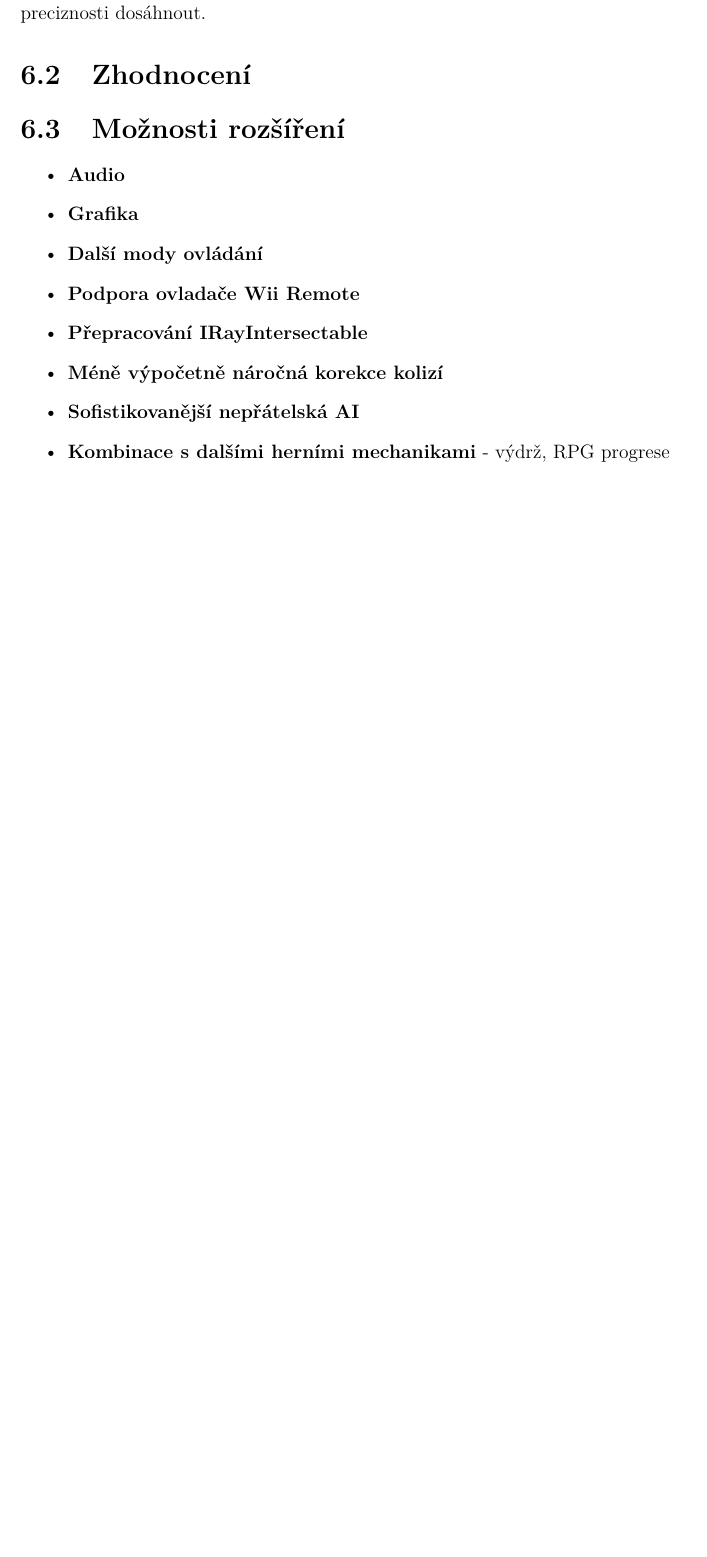
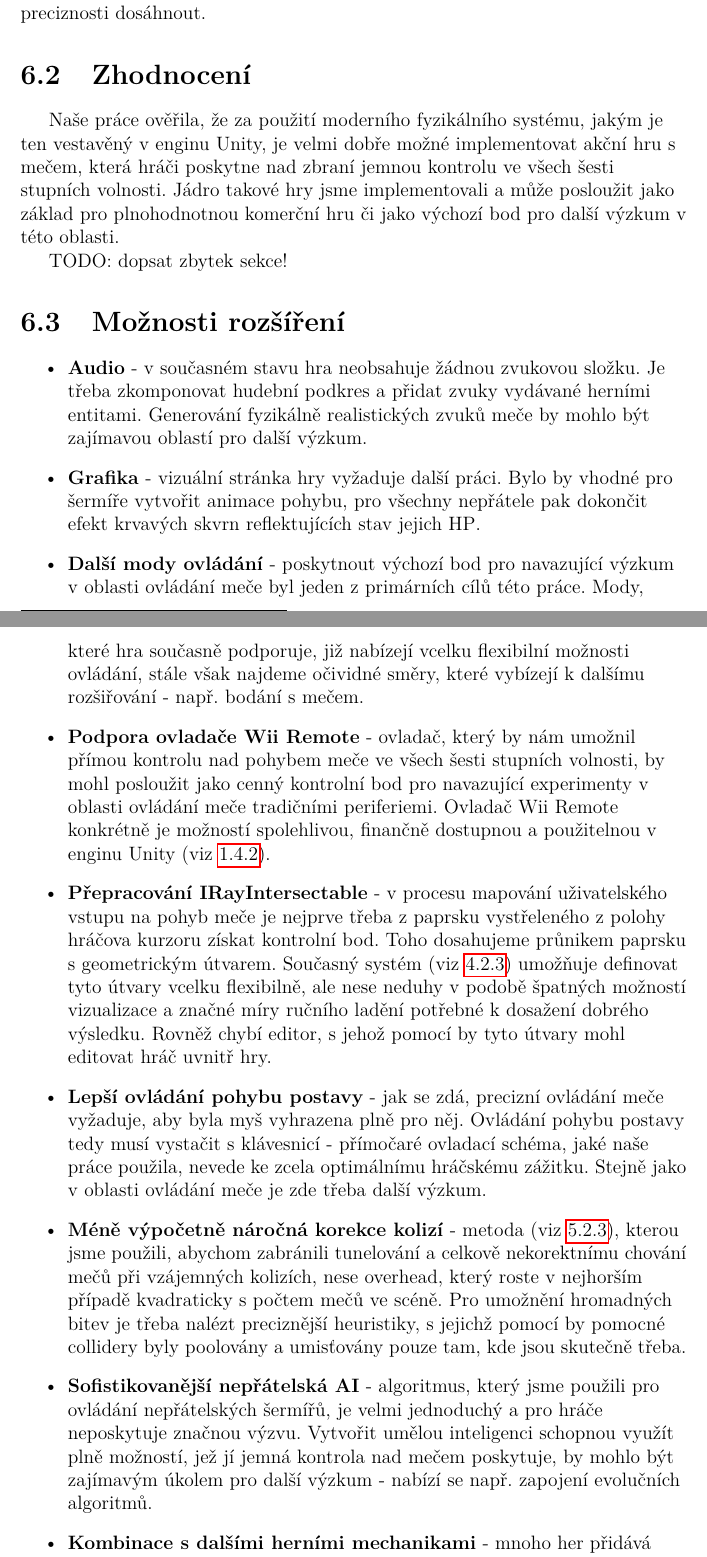
Before and after one commit to MarkusSecundus/PhysicsSwordfight, a LaTeX thesis (cs/prace.tex, which reads cs/zaver.tex): part of page 106 of 113 before the commit and two parts of pages 106 and 107 of 114 after it, the two joined at a grey line, cut so that both start at the same text, the shorter picture padded with empty space. Compiled offline with pdfLaTeX.

Commit message:
6.3 - 1st draft

```diff
--- a/cs/zaver.tex
+++ b/cs/zaver.tex
@@ -65,16 +65,23 @@ Velmi silnou stránkou \acl{KCD} je rovněž \textbf{vizuální prezentace}. Dí
 
 \section{Zhodnocení}
 
+Naše práce ověřila, že za použití moderního fyzikálního systému, jakým je ten vestavěný v enginu Unity, je velmi dobře možné implementovat akční hru s mečem, která hráči poskytne nad zbraní jemnou kontrolu ve všech šesti stupních volnosti. Jádro takové hry jsme implementovali a může posloužit jako základ pro plnohodnotnou komerční hru či jako výchozí bod pro další výzkum v této oblasti.
+
+
+TODO: dopsat zbytek sekce!
+%Naše implementace zahrnuje hráčem ovladatelného šermíře, který je schopen se pohybovat po terénu. Třímá meč, se kterým je schopen volně pohybovat a používat ho k interakci s dalšími fyzikálně simulovanými objekty - např. nepřáteli.
+
 \section{Možnosti rozšíření}
 
 \begin{itemize}
-    \item \textbf{Audio}
-    \item \textbf{Grafika}
-    \item \textbf{Další mody ovládání}
-    \item \textbf{Podpora ovladače Wii Remote}
-    \item \textbf{Přepracování IRayIntersectable}
-    \item \textbf{Méně výpočetně náročná korekce kolizí}
-    \item \textbf{Sofistikovanější nepřátelská AI}
-    \item \textbf{Kombinace s dalšími herními mechanikami} - výdrž, RPG progrese
-    \item \textbf{Rozšíření na hru plné velikosti}
+    \item \textbf{Audio} - v současném stavu hra neobsahuje žádnou zvukovou složku. Je třeba zkomponovat hudební podkres a přidat zvuky vydávané herními entitami. Generování fyzikálně realistických zvuků meče by mohlo být zajímavou oblastí pro další výzkum.
+    \item \textbf{Grafika} - vizuální stránka hry vyžaduje další práci. Bylo by vhodné pro šermíře vytvořit animace pohybu, pro všechny nepřátele pak dokončit efekt krvavých skvrn reflektujících stav jejich \acs{HP}.
+    \item \textbf{Další mody ovládání} - poskytnout výchozí bod pro navazující výzkum v oblasti ovládání meče byl jeden z primárních cílů této práce. Mody, které hra současně podporuje, již nabízejí vcelku flexibilní možnosti ovládání, stále však najdeme očividné směry, které vybízejí k dalšímu rozšiřování - např. bodání s mečem.
+    \item \textbf{Podpora ovladače Wii Remote} - ovladač, který by nám umožnil přímou kontrolu nad pohybem meče ve všech šesti stupních volnosti, by mohl posloužit jako cenný kontrolní bod pro navazující experimenty v oblasti ovládání meče tradičními periferiemi. Ovladač Wii Remote konkrétně je možností spolehlivou, finančně dostupnou a použitelnou v enginu Unity (viz \ref{wiiRemoteSubsection}).
+    \item \textbf{Přepracování IRayIntersectable} - v procesu mapování uživatelského vstupu na pohyb meče je nejprve třeba z paprsku vystřeleného z polohy hráčova kurzoru získat kontrolní bod. Toho dosahujeme průnikem paprsku s geometrickým útvarem. Současný systém (viz \ref{rayIntersectablesDefinitionSubsection}) umožňuje definovat tyto útvary vcelku flexibilně, ale nese neduhy v podobě špatných možností vizualizace a značné míry ručního ladění potřebné k dosažení dobrého výsledku. Rovněž chybí editor, s jehož pomocí by tyto útvary mohl editovat hráč uvnitř hry.
+    \item \textbf{Lepší ovládání pohybu postavy} - jak se zdá, precizní ovládání meče vyžaduje, aby byla myš vyhrazena plně pro něj. Ovládání pohybu postavy tedy musí vystačit s klávesnicí - přímočaré ovladací schéma, jaké naše práce použila, nevede ke zcela optimálnímu hráčskému zážitku. Stejně jako v oblasti ovládání meče je zde třeba další výzkum.
+    \item \textbf{Méně výpočetně náročná korekce kolizí} - metoda (viz \ref{swordCollisionsSection}), kterou jsme použili, abychom zabránili tunelování a celkově nekorektnímu chování mečů při vzájemných kolizích, nese overhead, který roste v nejhorším případě kvadraticky s počtem mečů ve scéně. Pro umožnění hromadných bitev je třeba nalézt preciznější heuristiky, s jejichž pomocí by pomocné collidery byly poolovány a umisťovány pouze tam, kde jsou skutečně třeba.
+    \item \textbf{Sofistikovanější nepřátelská AI} - algoritmus, který jsme použili pro ovládání nepřátelských šermířů, je velmi jednoduchý a pro hráče neposkytuje značnou výzvu. Vytvořit umělou inteligenci schopnou využít plně možností, jež jí jemná kontrola nad mečem poskytuje, by mohlo být zajímavým úkolem pro další výzkum - nabízí se např. zapojení evolučních algoritmů.
+    \item \textbf{Kombinace s dalšími herními mechanikami} - mnoho her přidává svému bojovému systému dodatečnou hloubku kombinací s dalšími mechanikami jako je systém výdrže, magie či \acs{RPG} progrese.
+    \item \textbf{Rozšíření na hru plné velikosti} - jádro, které jsme vytvořili, je třeba doplnit dalšími ortogonálními mechanikami, přidat zajímavé nepřátele, narativ a level design, aby bylo dosaženo hry, která naplní standardy komerčního herního trhu.
 \end{itemize}
```
Also changed, not shown: cs/kap01.tex (+1 -1 lines), cs/kap04.tex (+1 -1 lines), cs/zaver.tex (6 more changed lines).
